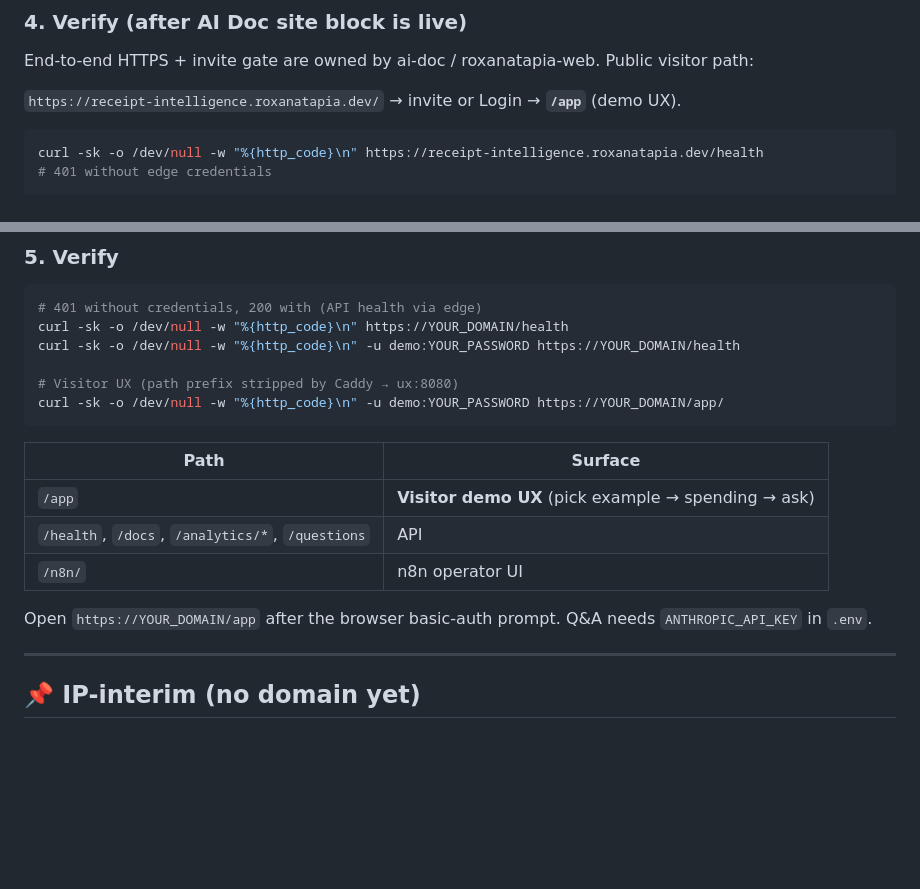
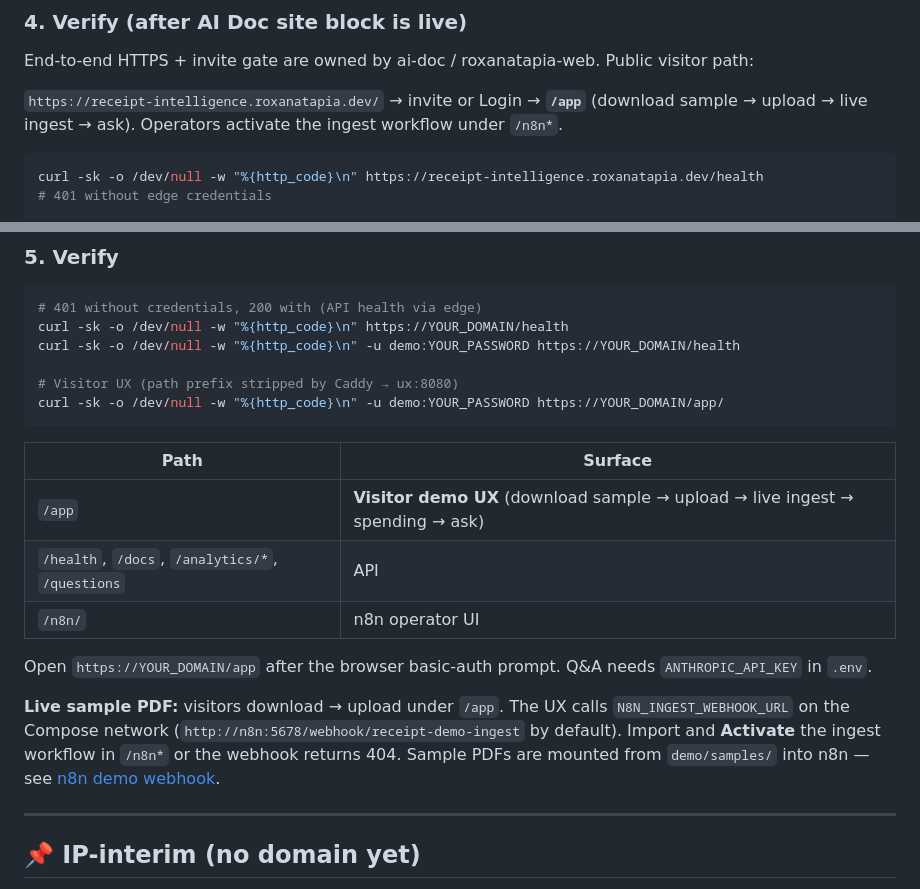
Before and after one commit to RoxanaTapia/receipt-intelligence-demo, a Markdown page: DEPLOYMENT.md, 2 parts joined by grey strips. GitHub-like rendering; blank space fills up the shorter version.

````diff
--- a/DEPLOYMENT.md
+++ b/DEPLOYMENT.md
@@ -126,7 +126,7 @@ Stable aliases on `edge` for the external proxy:
 
 End-to-end HTTPS + invite gate are owned by ai-doc / roxanatapia-web. Public visitor path:
 
-`https://receipt-intelligence.roxanatapia.dev/` → invite or Login → **`/app`** (demo UX).
+`https://receipt-intelligence.roxanatapia.dev/` → invite or Login → **`/app`** (download sample → upload → live ingest → ask). Operators activate the ingest workflow under `/n8n*`.
 
 ```bash
 curl -sk -o /dev/null -w "%{http_code}\n" https://receipt-intelligence.roxanatapia.dev/health
@@ -252,11 +252,13 @@ curl -sk -o /dev/null -w "%{http_code}\n" -u demo:YOUR_PASSWORD https://YOUR_DOM
 
 | Path | Surface |
 |------|---------|
-| `/app` | **Visitor demo UX** (pick example → spending → ask) |
+| `/app` | **Visitor demo UX** (download sample → upload → live ingest → spending → ask) |
 | `/health`, `/docs`, `/analytics/*`, `/questions` | API |
 | `/n8n/` | n8n operator UI |
 
 Open `https://YOUR_DOMAIN/app` after the browser basic-auth prompt. Q&A needs `ANTHROPIC_API_KEY` in `.env`.
+
+**Live sample PDF:** visitors download → upload under `/app`. The UX calls `N8N_INGEST_WEBHOOK_URL` on the Compose network (`http://n8n:5678/webhook/receipt-demo-ingest` by default). Import and **Activate** the ingest workflow in `/n8n*` or the webhook returns 404. Sample PDFs are mounted from `demo/samples/` into n8n — see [n8n demo webhook](https://github.com/RoxanaTapia/receipt-intelligence-n8n/blob/main/docs/n8n-setup.md#demo-sample-webhook).
 
 ---
 
````
Also changed, not shown: AGENTS.md (+1 -1 lines), README.md (+7 -4 lines).
